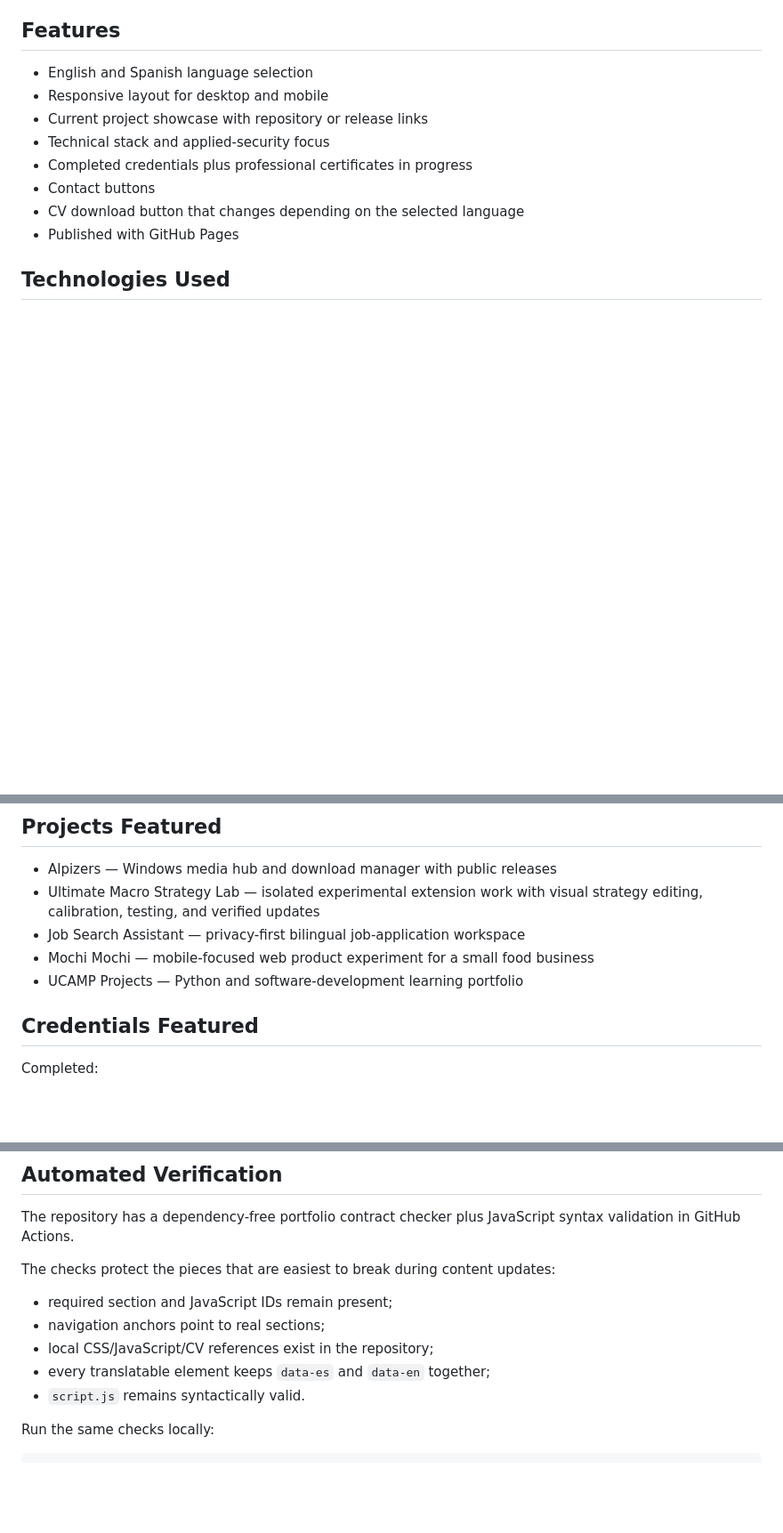
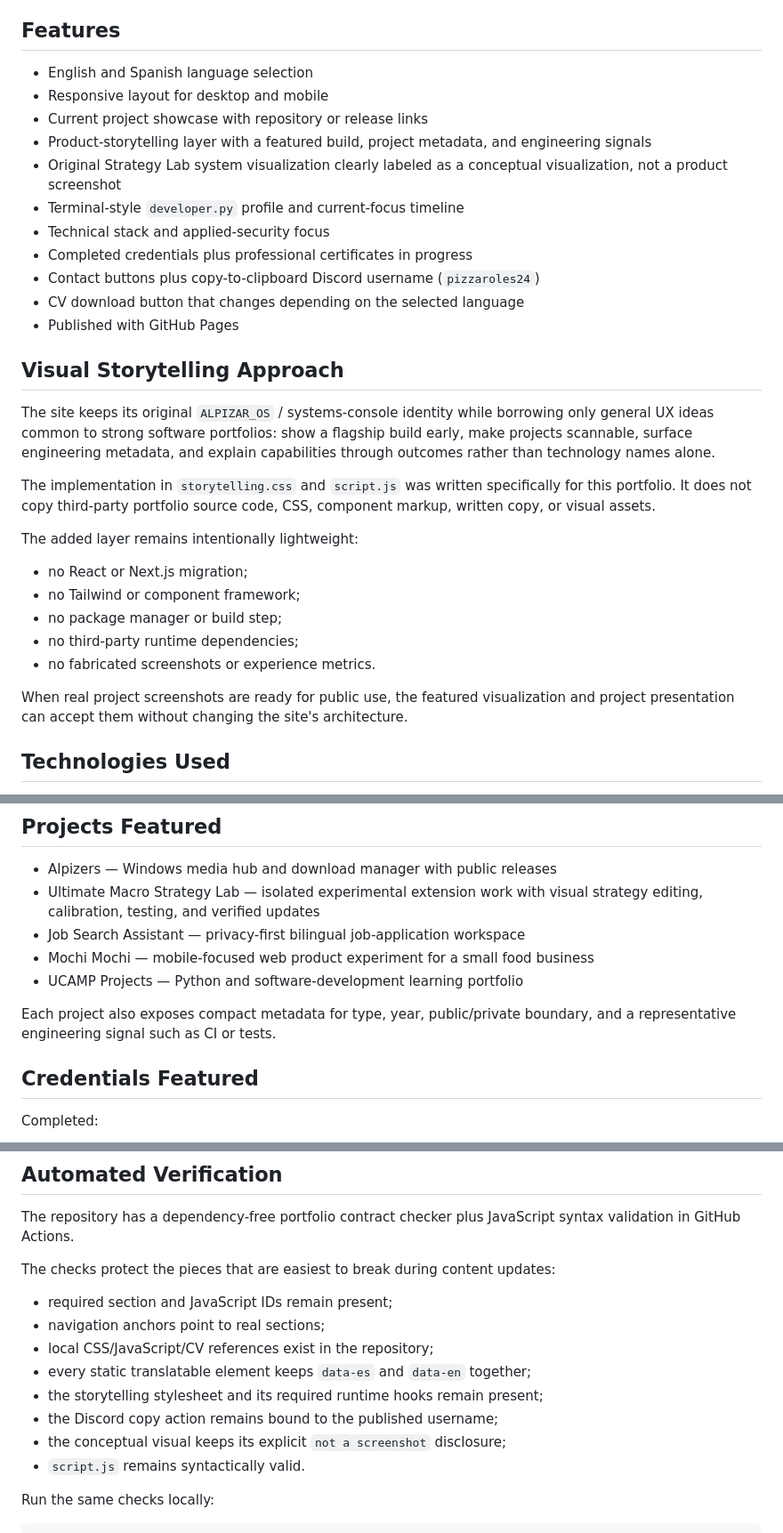
Before and after one commit to alpizars2005-oss/aalfredo-dev, a Markdown page: README.md, 3 parts joined by grey strips. Shown at 89% size. Rendered like a GitHub page; blank space fills up the shorter version.

Commit message:
Document portfolio storytelling upgrade

```diff
--- a/README.md
+++ b/README.md
@@ -13,11 +13,30 @@ https://alpizars2005-oss.github.io/aalfredo-dev/
 - English and Spanish language selection
 - Responsive layout for desktop and mobile
 - Current project showcase with repository or release links
+- Product-storytelling layer with a featured build, project metadata, and engineering signals
+- Original Strategy Lab system visualization clearly labeled as a conceptual visualization, not a product screenshot
+- Terminal-style `developer.py` profile and current-focus timeline
 - Technical stack and applied-security focus
 - Completed credentials plus professional certificates in progress
-- Contact buttons
+- Contact buttons plus copy-to-clipboard Discord username (`pizzaroles24`)
 - CV download button that changes depending on the selected language
 - Published with GitHub Pages
+
+## Visual Storytelling Approach
+
+The site keeps its original `ALPIZAR_OS` / systems-console identity while borrowing only general UX ideas common to strong software portfolios: show a flagship build early, make projects scannable, surface engineering metadata, and explain capabilities through outcomes rather than technology names alone.
+
+The implementation in `storytelling.css` and `script.js` was written specifically for this portfolio. It does not copy third-party portfolio source code, CSS, component markup, written copy, or visual assets.
+
+The added layer remains intentionally lightweight:
+
+- no React or Next.js migration;
+- no Tailwind or component framework;
+- no package manager or build step;
+- no third-party runtime dependencies;
+- no fabricated screenshots or experience metrics.
+
+When real project screenshots are ready for public use, the featured visualization and project presentation can accept them without changing the site's architecture.
 
 ## Technologies Used
 
@@ -35,6 +54,8 @@ https://alpizars2005-oss.github.io/aalfredo-dev/
 - Job Search Assistant — privacy-first bilingual job-application workspace
 - Mochi Mochi — mobile-focused web product experiment for a small food business
 - UCAMP Projects — Python and software-development learning portfolio
+
+Each project also exposes compact metadata for type, year, public/private boundary, and a representative engineering signal such as CI or tests.
 
 ## Credentials Featured
 
@@ -60,7 +81,10 @@ The checks protect the pieces that are easiest to break during content updates:
 - required section and JavaScript IDs remain present;
 - navigation anchors point to real sections;
 - local CSS/JavaScript/CV references exist in the repository;
-- every translatable element keeps `data-es` and `data-en` together;
+- every static translatable element keeps `data-es` and `data-en` together;
+- the storytelling stylesheet and its required runtime hooks remain present;
+- the Discord copy action remains bound to the published username;
+- the conceptual visual keeps its explicit `not a screenshot` disclosure;
 - `script.js` remains syntactically valid.
 
 Run the same checks locally:
```
Also changed, not shown: other parts of README.md (+5 -1 lines).
